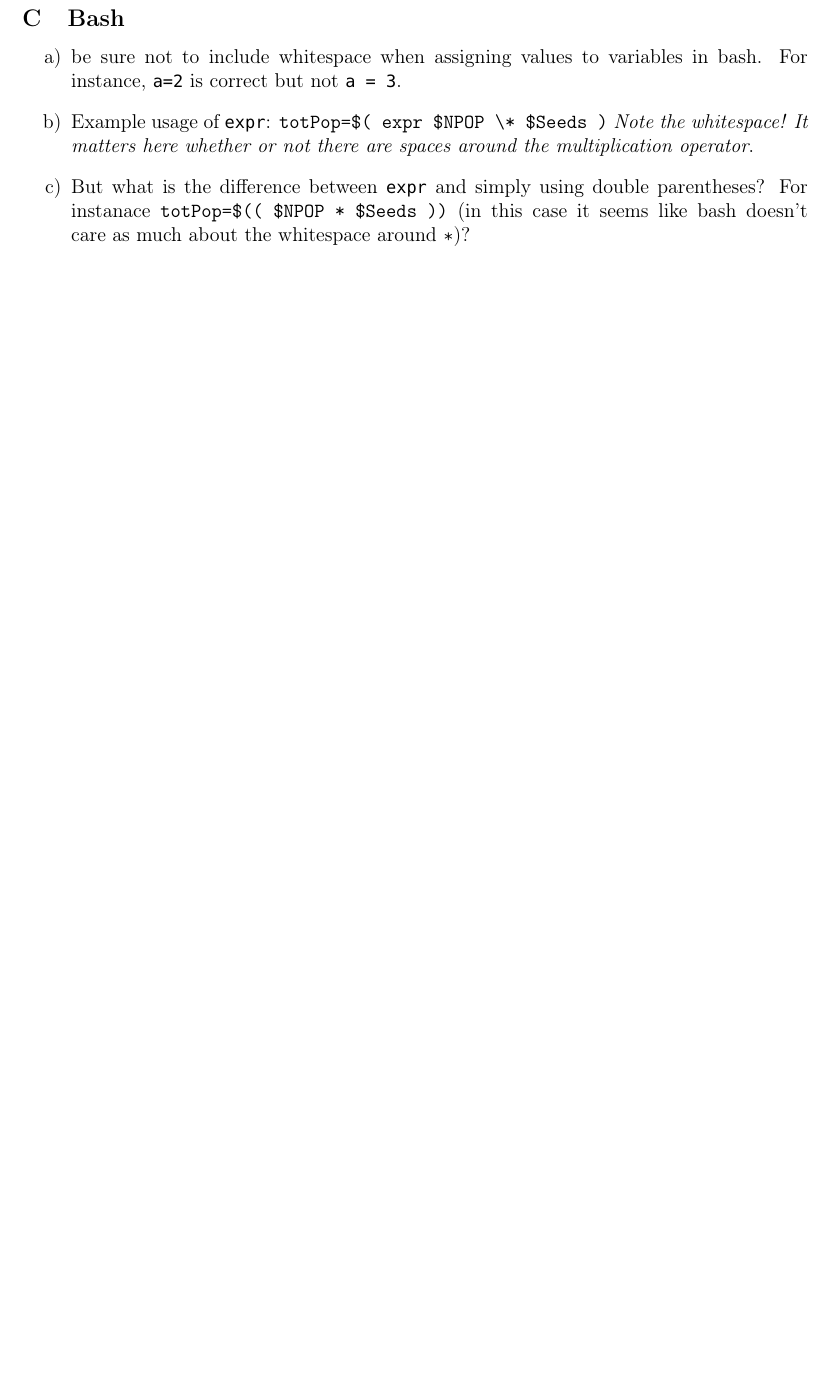
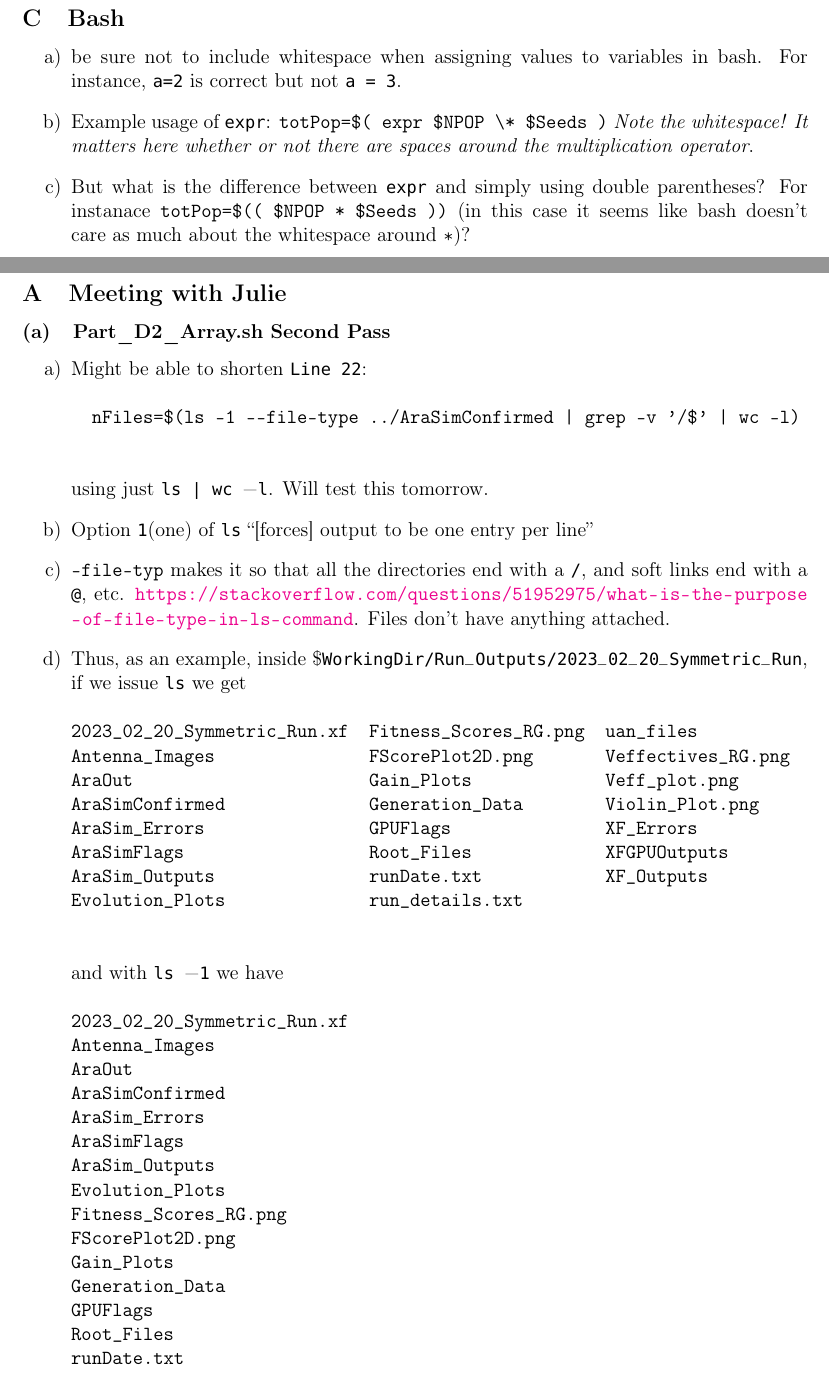
Before and after one commit to unmovingcastle/my_genetis, a LaTeX document (Jason_Yao_Log/June2023.tex): part of page 19 of 19 before the commit and two parts of pages 19 and 20 of 21 after it, the two joined at a grey line, cut so that both start at the same text, the shorter picture padded with empty space. The pictures show the PDF file Jason_Yao_Log/June2023.pdf that the author committed with the source.

Commit message:
jun17 log

```diff
--- a/Jason_Yao_Log/June2023.tex
+++ b/Jason_Yao_Log/June2023.tex
@@ -412,3 +413,81 @@ Putting these here because apparently Slack hides messages older than 90 days. B
 \end{enumerate}
 
 % June 17
+\section{Sat}
+\subsection{Meeting with Julie}
+\subsubsection{Part\_D2\_Array.sh Second Pass}
+\begin{enumerate}
+  \item Might be able to shorten "Line 22":
+    \begin{verbatim}
+  nFiles=$(ls -1 --file-type ../AraSimConfirmed | grep -v '/$' | wc -l)
+    \end{verbatim}
+    using just "ls | wc -l". Will test this tomorrow.
+  \item Option "1"(one) of "ls" ``[forces] output to be one entry per line''
+  \item \texttt{--file-typ} makes it so that all the directories end with a "/", and
+    soft links end with a "@", etc. \url{https://stackoverflow.com/questions/
+    51952975/what-is-the-purpose-of-file-type-in-ls-command}
+    Files don't have anything attached.
+  \item Thus, as an example, inside \$"WorkingDir/Run_Outputs/2023_02_20_Symmetric_Run",
+    if we issue "ls" we get
+    \begin{verbatim}
+2023_02_20_Symmetric_Run.xf  Fitness_Scores_RG.png  uan_files
+Antenna_Images               FScorePlot2D.png       Veffectives_RG.png
+AraOut                       Gain_Plots             Veff_plot.png
+AraSimConfirmed              Generation_Data        Violin_Plot.png
+AraSim_Errors                GPUFlags               XF_Errors
+AraSimFlags                  Root_Files             XFGPUOutputs
+AraSim_Outputs               runDate.txt            XF_Outputs
+Evolution_Plots              run_details.txt
+    \end{verbatim}
+    and with "ls -1" we have
+    \begin{verbatim}
+2023_02_20_Symmetric_Run.xf
+Antenna_Images
+AraOut
+AraSimConfirmed
+AraSim_Errors
+AraSimFlags
+AraSim_Outputs
+Evolution_Plots
+Fitness_Scores_RG.png
+FScorePlot2D.png
+Gain_Plots
+Generation_Data
+GPUFlags
+Root_Files
+runDate.txt
+run_details.txt
+uan_files
+Veffectives_RG.png
+Veff_plot.png
+Violin_Plot.png
+XF_Errors
+XFGPUOutputs
+XF_Outputs
+    \end{verbatim}
+    Lastly, with "ls -1 --file-type" (on OSC, not on Mac), we get
+    \begin{verbatim}
+2023_02_20_Symmetric_Run.xf/
+Antenna_Images/
+AraOut/
+AraSimConfirmed/
+AraSim_Errors/
+AraSimFlags/
+AraSim_Outputs/
+Evolution_Plots/
+Fitness_Scores_RG.png
+FScorePlot2D.png
+Gain_Plots/
+Generation_Data/
+GPUFlags/
+Root_Files/
+runDate.txt
+run_details.txt
+uan_files/
+Veffectives_RG.png
+Veff_plot.png
+Violin_Plot.png
+XF_Errors/
+XFGPUOutputs/
+XF_Outputs/
+    \end{verbatim}
@@ -415,3 +505,5 @@ Putting these here because apparently Slack hides messages older than 90 days. B
+\end{enumerate}
+
 % June 18
 % June 19
 % June 20
```
Also changed, not shown: Jason_Yao_Log/June2023.pdf, Jason_Yao_Log/June2023.tex (16 more changed lines).
